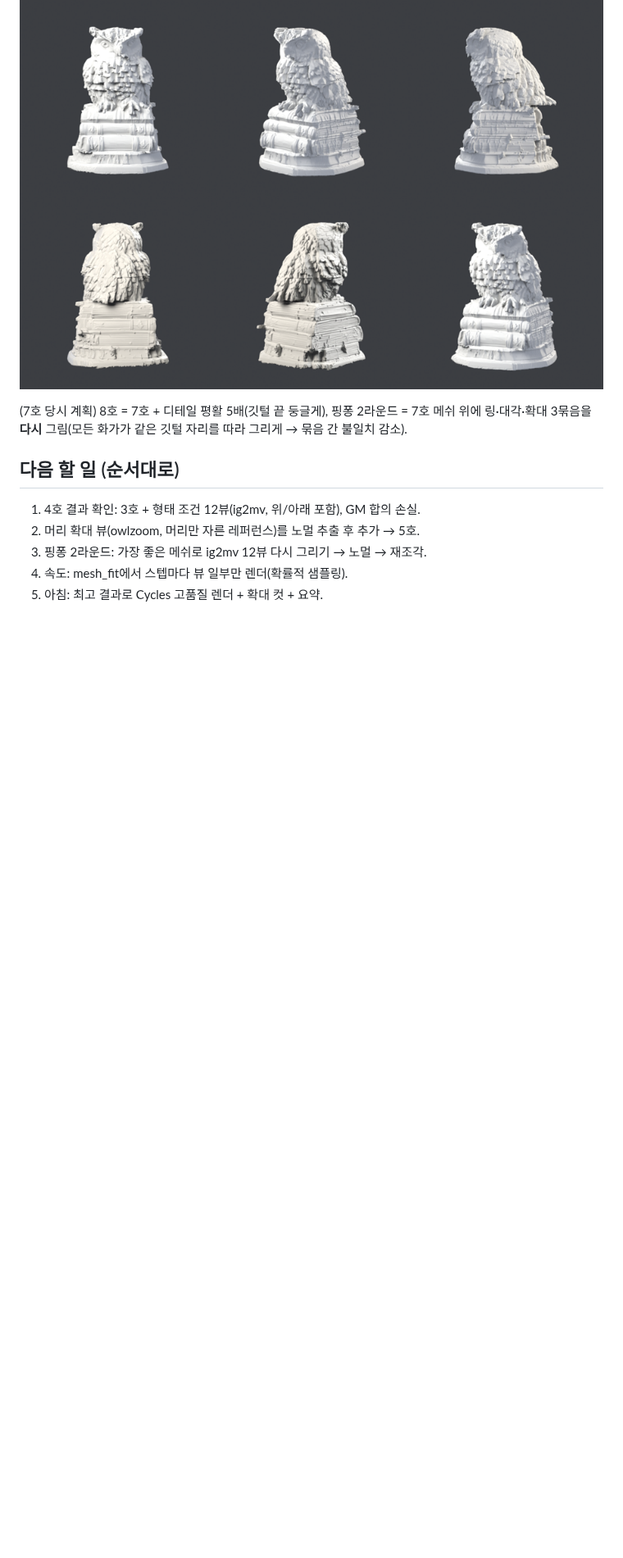
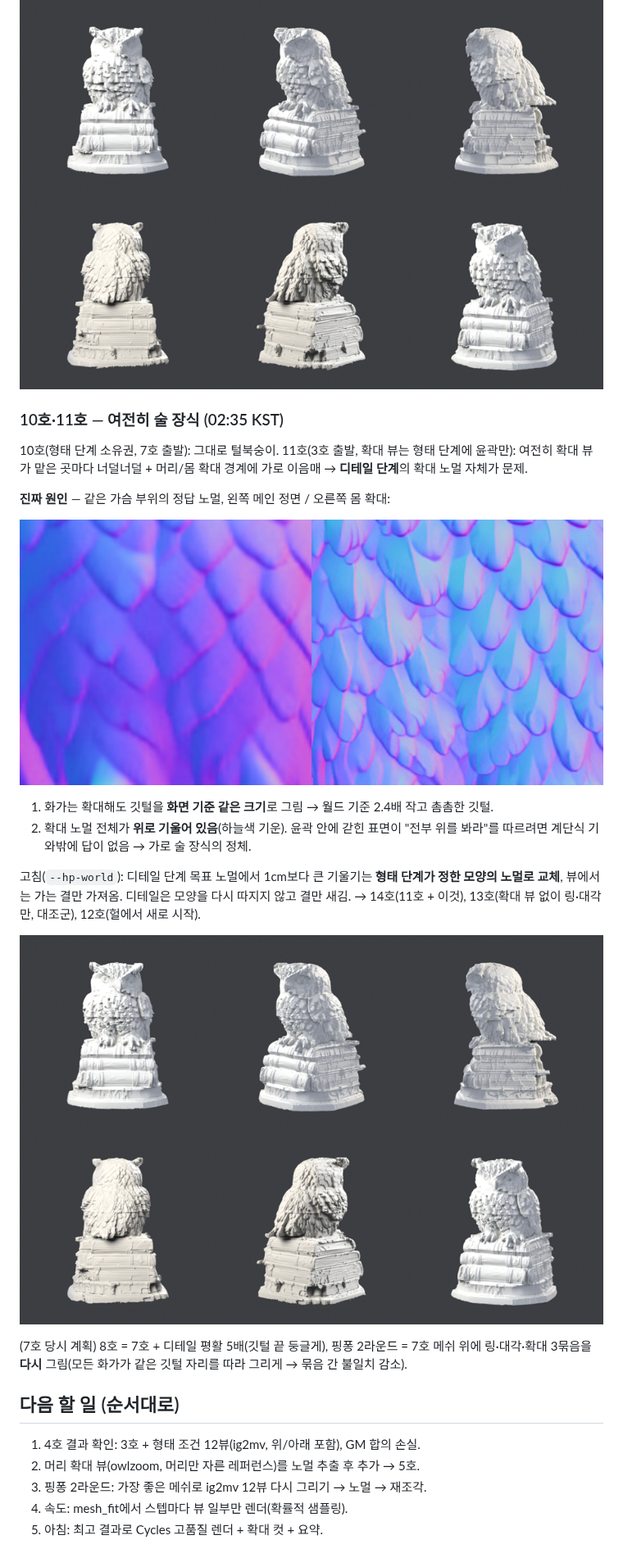
Before and after one commit to gkjuwon-tech/3d, a Markdown page: docs/owl/NIGHT_LOG.md, the part around the change. Shown at 82% size. Rendered like a GitHub page; pictures changed too: docs/owl/chest_normals_main_vs_zoom.png (added), docs/owl/owl11.png (added); blank space fills up the shorter version.

Commit message:
night log: owl #10-11, root cause of the shingled chest
Co-Authored-By: Claude Opus 5.5 <noreply@anthropic.com>
Claude-Session: https://claude.ai/code/session_018Hk611RtKZXzxKaXB7ThEm

```diff
--- a/docs/owl/NIGHT_LOG.md
+++ b/docs/owl/NIGHT_LOG.md
@@ -79,6 +79,25 @@
 
 ![owl9](owl9.png)
 
+### 10호·11호 — 여전히 술 장식 (02:35 KST)
+10호(형태 단계 소유권, 7호 출발): 그대로 털북숭이. 11호(3호 출발, 확대 뷰는 형태 단계에 윤곽만):
+여전히 확대 뷰가 맡은 곳마다 너덜너덜 + 머리/몸 확대 경계에 가로 이음매 → **디테일 단계**의
+확대 노멀 자체가 문제.
+
+**진짜 원인** — 같은 가슴 부위의 정답 노멀, 왼쪽 메인 정면 / 오른쪽 몸 확대:
+
+![chest normals](chest_normals_main_vs_zoom.png)
+
+1. 화가는 확대해도 깃털을 **화면 기준 같은 크기**로 그림 → 월드 기준 2.4배 작고 촘촘한 깃털.
+2. 확대 노멀 전체가 **위로 기울어 있음**(하늘색 기운). 윤곽 안에 갇힌 표면이 "전부 위를 봐라"를
+   따르려면 계단식 기와밖에 답이 없음 → 가로 술 장식의 정체.
+
+고침(`--hp-world`): 디테일 단계 목표 노멀에서 1cm보다 큰 기울기는 **형태 단계가 정한 모양의
+노멀로 교체**, 뷰에서는 가는 결만 가져옴. 디테일은 모양을 다시 따지지 않고 결만 새김.
+→ 14호(11호 + 이것), 13호(확대 뷰 없이 링·대각만, 대조군), 12호(헐에서 새로 시작).
+
+![owl11](owl11.png)
+
 (7호 당시 계획) 8호 = 7호 + 디테일 평활 5배(깃털 끝 둥글게), 핑퐁 2라운드 = 7호 메쉬 위에
 링·대각·확대 3묶음을 **다시** 그림(모든 화가가 같은 깃털 자리를 따라 그리게 → 묶음 간 불일치 감소).
 
```
